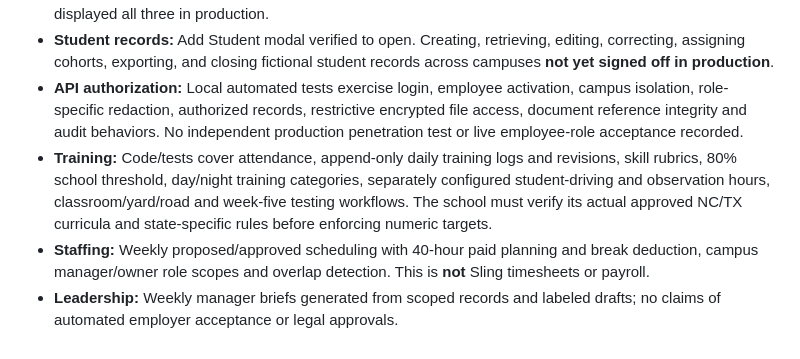
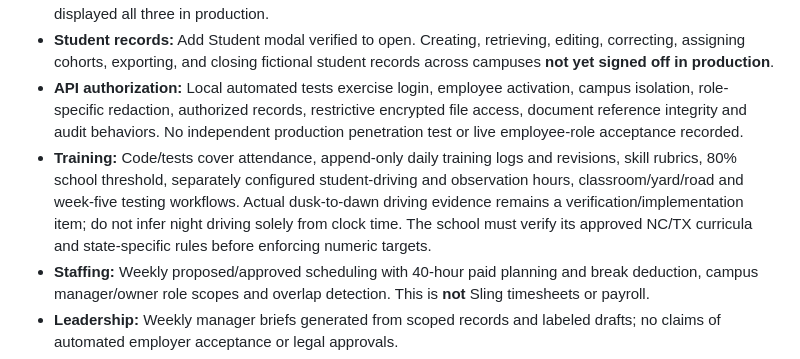
Before and after one commit to KTWorldSolutions1/KTWS-academy-os, a Markdown page: docs/production-release-checklist.md, the part around the change. GitHub-like rendering.

Commit message:
Precisely identify night-driving evidence as not yet verified

```diff
--- a/docs/production-release-checklist.md
+++ b/docs/production-release-checklist.md
@@ -15,7 +15,7 @@ Updated: 2026-10-14 (Eastern). This record distinguishes **code merged**, **CI v
 - **Campuses:** User created Greensboro, Mansfield and Dallas records. The Add Student campus selector displayed all three in production.
 - **Student records:** Add Student modal verified to open. Creating, retrieving, editing, correcting, assigning cohorts, exporting, and closing fictional student records across campuses **not yet signed off in production**.
 - **API authorization:** Local automated tests exercise login, employee activation, campus isolation, role-specific redaction, authorized records, restrictive encrypted file access, document reference integrity and audit behaviors. No independent production penetration test or live employee-role acceptance recorded.
-- **Training:** Code/tests cover attendance, append-only daily training logs and revisions, skill rubrics, 80% school threshold, day/night training categories, separately configured student-driving and observation hours, classroom/yard/road and week-five testing workflows. The school must verify its actual approved NC/TX curricula and state-specific rules before enforcing numeric targets.
+- **Training:** Code/tests cover attendance, append-only daily training logs and revisions, skill rubrics, 80% school threshold, separately configured student-driving and observation hours, classroom/yard/road and week-five testing workflows. Actual dusk-to-dawn driving evidence remains a verification/implementation item; do not infer night driving solely from clock time. The school must verify its approved NC/TX curricula and state-specific rules before enforcing numeric targets.
 - **Staffing:** Weekly proposed/approved scheduling with 40-hour paid planning and break deduction, campus manager/owner role scopes and overlap detection. This is **not** Sling timesheets or payroll.
 - **Leadership:** Weekly manager briefs generated from scoped records and labeled drafts; no claims of automated employer acceptance or legal approvals.
 - **AI:** OpenAI-based privacy-confirmed business drafting backend and Studio UI implemented, with server-side campus scope, request caps, `store:false`, and mocked-provider tests. **NOT active until a valid OPENAI_API_KEY secret and API billing are provided; a real provider call has not been verified.** No student data retrieval is wired into AI.
```
